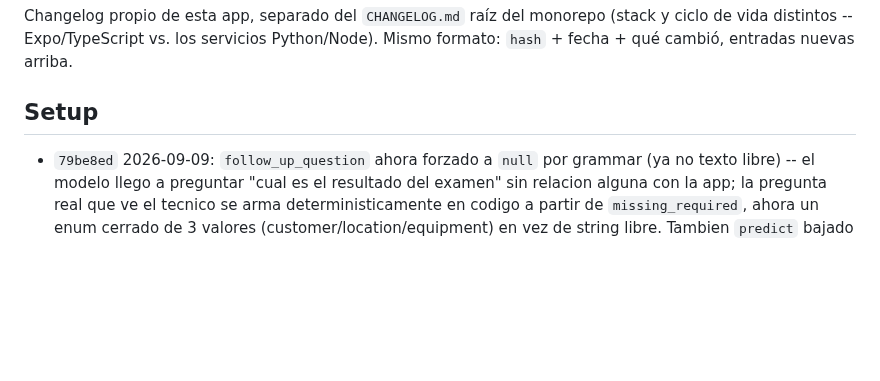
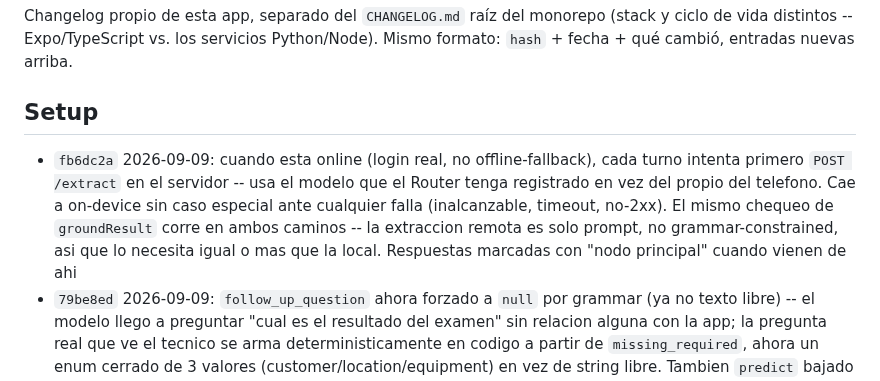
Before and after one commit to codeSlayer-sla/Hackathon, a Markdown page: apps/technician-app/CHANGELOG.md, the part around the change. GitHub-like rendering; blank space fills up the shorter version.

Commit message:
docs: changelog entries for 96d4e14 (POST /extract) and fb6dc2a (mesh-preferred extraction)

```diff
--- a/apps/technician-app/CHANGELOG.md
+++ b/apps/technician-app/CHANGELOG.md
@@ -7,6 +7,7 @@ arriba.
 
 ## Setup
 
+- `fb6dc2a` 2026-09-09: cuando esta online (login real, no offline-fallback), cada turno intenta primero `POST /extract` en el servidor -- usa el modelo que el Router tenga registrado en vez del propio del telefono. Cae a on-device sin caso especial ante cualquier falla (inalcanzable, timeout, no-2xx). El mismo chequeo de `groundResult` corre en ambos caminos -- la extraccion remota es solo prompt, no grammar-constrained, asi que lo necesita igual o mas que la local. Respuestas marcadas con "nodo principal" cuando vienen de ahi
 - `79be8ed` 2026-09-09: `follow_up_question` ahora forzado a `null` por grammar (ya no texto libre) -- el modelo llego a preguntar "cual es el resultado del examen" sin relacion alguna con la app; la pregunta real que ve el tecnico se arma deterministicamente en codigo a partir de `missing_required`, ahora un enum cerrado de 3 valores (customer/location/equipment) en vez de string libre. Tambien `predict` bajado de 512 a 300 -- la forma de salida real es mas chica ahora, asi que el tope tambien puede serlo, acotando mas el peor caso de latencia
 - `f37e74a` 2026-09-09: app seguia cerrandose antes del login aun con el preload movido a despues del login -- descartado el LLM como causa. Revertido `@expo/vector-icons` de vuelta a emoji/texto en toda la app (mantenida la tarjeta de revision estructurada, es solo JS/datos). Nota: `@expo/vector-icons` resulta ser dependencia directa de `expo` mismo, ya estaba en node_modules aunque no lo usaramos -- lo que esto realmente aisla es si el codigo siendo el primero en importar/renderizar un `Ionicons` fue el disparador, no la mera presencia del paquete
 - `d3f5cee` 2026-09-09: app cerrandose antes de mostrar el login en el build mas reciente -- revertido `cache-type-k`/`cache-type-v` (sospechoso principal, config nativa nunca probada en dispositivo real) y movido `preloadLLM()` de arrancar al boot a arrancar despues del login, para aislar si el timing del preload tambien es factor; pendiente confirmar con el proximo build
```
Also changed, not shown: CHANGELOG.md (+1 -0 lines).
